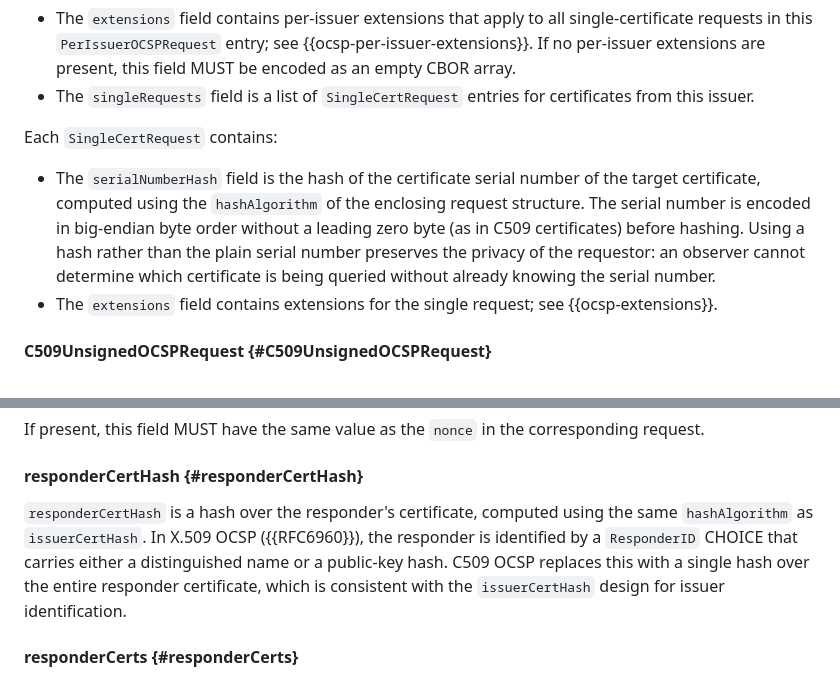
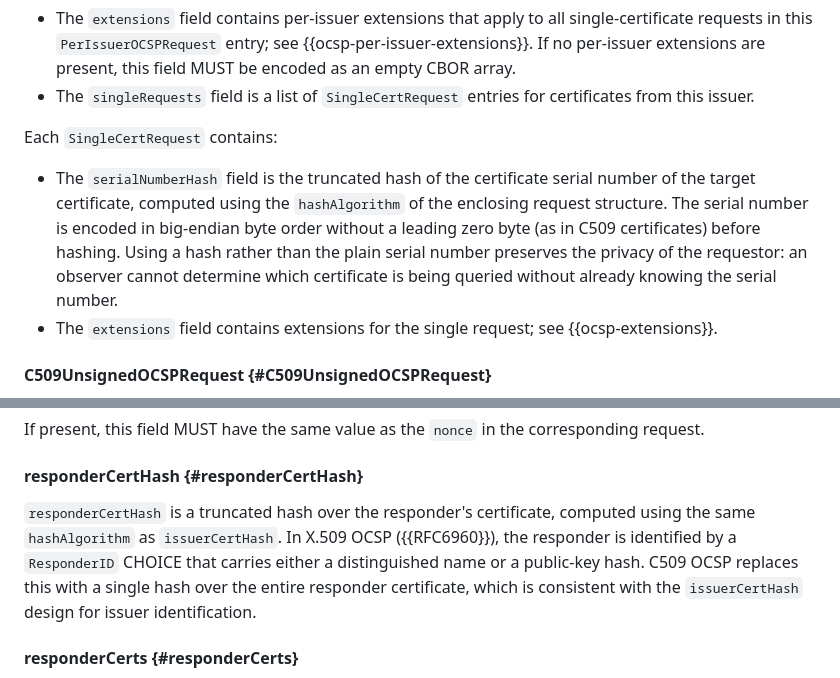
Before and after one commit to lijun-nio/idc509rev, a Markdown page: draft-liao-cose-c509-revocation.md, 2 parts joined by grey strips. Rendered like a GitHub page.

```diff
--- a/draft-liao-cose-c509-revocation.md
+++ b/draft-liao-cose-c509-revocation.md
@@ -474,7 +482,7 @@ In X.509 OCSP ({{RFC6960, Section 4.1.1}}), the `CertID` structure identifies th
 
 Each `SingleCertRequest` contains:
 
-- The `serialNumberHash` field is the hash of the certificate serial number of the target certificate, computed using the `hashAlgorithm` of the enclosing request structure.  The serial number is encoded in big-endian byte order without a leading zero byte (as in C509 certificates) before hashing.  Using a hash rather than the plain serial number preserves the privacy of the requestor: an observer cannot determine which certificate is being queried without already knowing the serial number.
+- The `serialNumberHash` field is the truncated hash of the certificate serial number of the target certificate, computed using the `hashAlgorithm` of the enclosing request structure.  The serial number is encoded in big-endian byte order without a leading zero byte (as in C509 certificates) before hashing.  Using a hash rather than the plain serial number preserves the privacy of the requestor: an observer cannot determine which certificate is being queried without already knowing the serial number.
 - The `extensions` field contains extensions for the single request; see {{ocsp-extensions}}.
 
 #### C509UnsignedOCSPRequest {#C509UnsignedOCSPRequest}
@@ -640,7 +648,7 @@ If present, this field MUST have the same value as the `nonce` in the correspond
 
 #### responderCertHash {#responderCertHash}
 
-`responderCertHash` is a hash over the responder's certificate, computed using the same `hashAlgorithm` as `issuerCertHash`.  In X.509 OCSP ({{RFC6960}}), the responder is identified by a `ResponderID` CHOICE that carries either a distinguished name or a public-key hash.  C509 OCSP replaces this with a single hash over the entire responder certificate, which is consistent with the `issuerCertHash` design for issuer identification.
+`responderCertHash` is a truncated hash over the responder's certificate, computed using the same `hashAlgorithm` as `issuerCertHash`.  In X.509 OCSP ({{RFC6960}}), the responder is identified by a `ResponderID` CHOICE that carries either a distinguished name or a public-key hash.  C509 OCSP replaces this with a single hash over the entire responder certificate, which is consistent with the `issuerCertHash` design for issuer identification.
 
 #### responderCerts {#responderCerts}
 
```
Also changed, not shown: other parts of draft-liao-cose-c509-revocation.md (+12 -4 lines).
